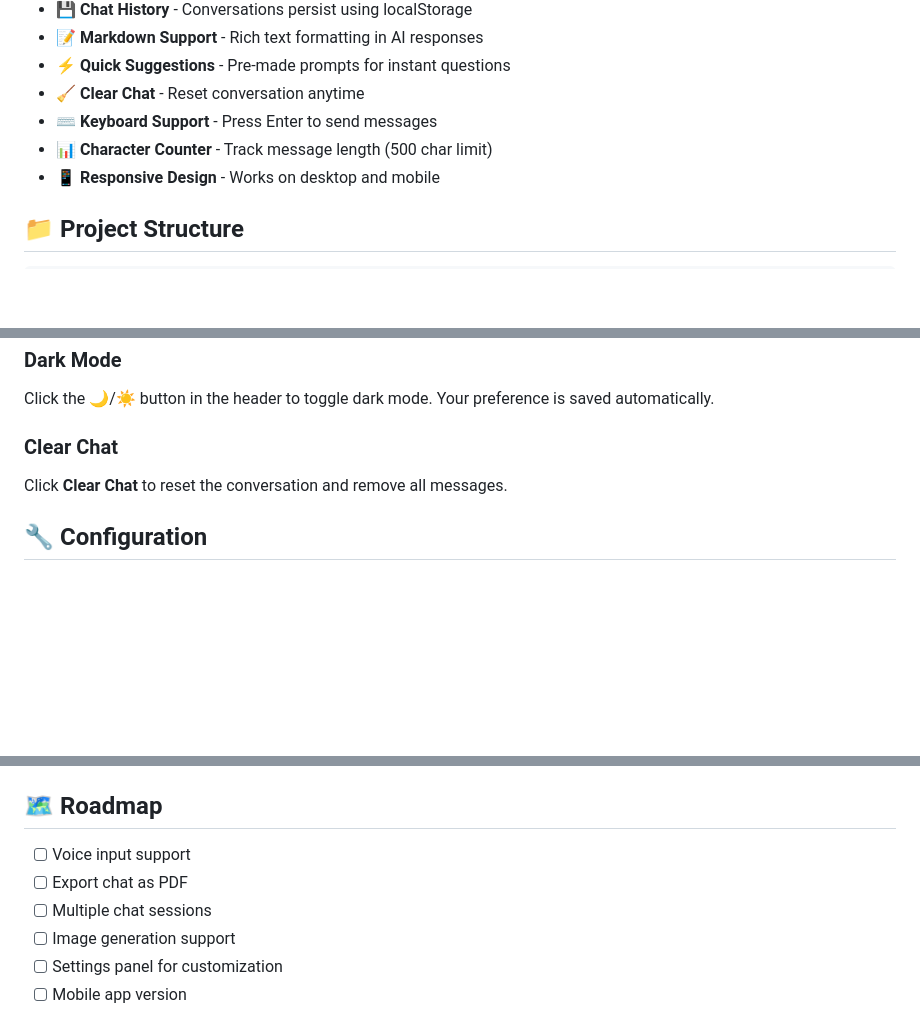
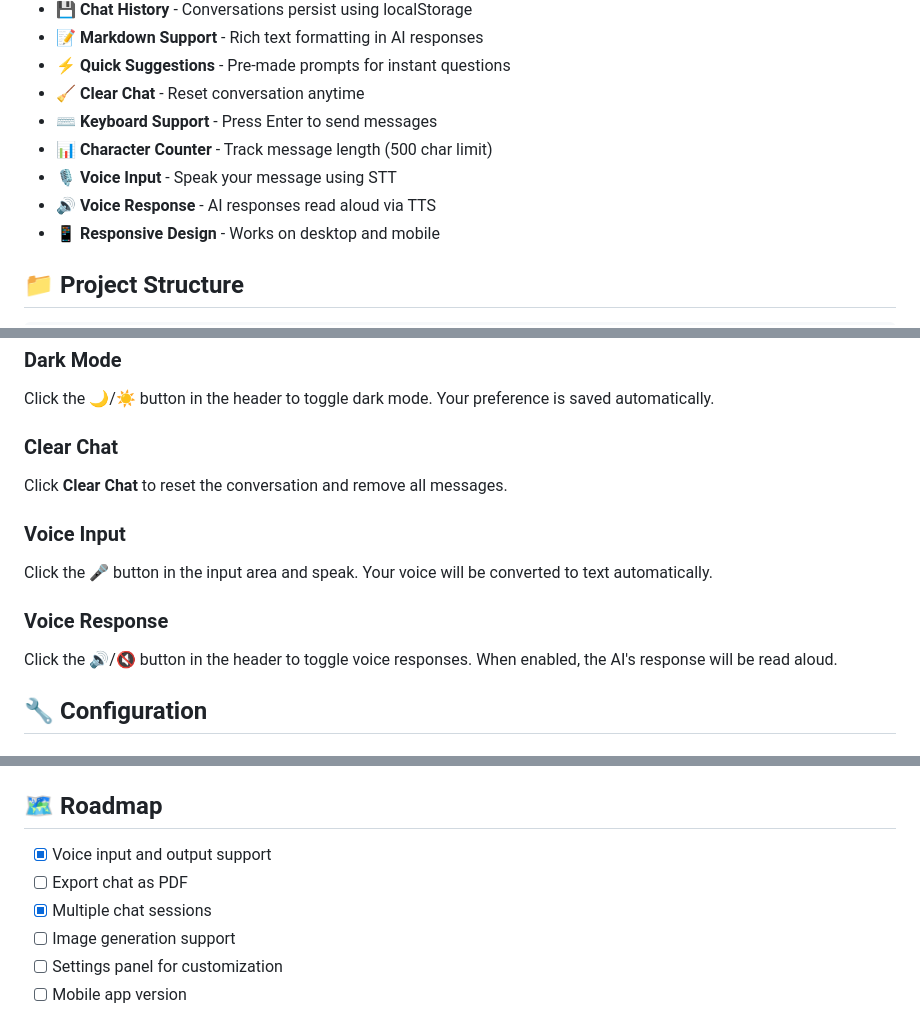
Before and after one commit to avy2025/Gemini-AI-Chatbot, a Markdown page: README.md, 3 parts joined by grey strips. Drawn GitHub-style; blank space fills up the shorter version.

Commit message:
docs: update documentation for voice input and response features

```diff
--- a/README.md
+++ b/README.md
@@ -18,6 +18,8 @@ A clean and modern AI chatbot web application powered by Google's Gemini AI API.
 - 🧹 **Clear Chat** - Reset conversation anytime
 - ⌨️ **Keyboard Support** - Press Enter to send messages
 - 📊 **Character Counter** - Track message length (500 char limit)
+- 🎙️ **Voice Input** - Speak your message using STT
+- 🔊 **Voice Response** - AI responses read aloud via TTS
 - 📱 **Responsive Design** - Works on desktop and mobile
 
 ## 📁 Project Structure
@@ -109,6 +111,12 @@ Click the 🌙/☀️ button in the header to toggle dark mode. Your preference
 ### Clear Chat
 Click **Clear Chat** to reset the conversation and remove all messages.
 
+### Voice Input
+Click the 🎤 button in the input area and speak. Your voice will be converted to text automatically.
+
+### Voice Response
+Click the 🔊/🔇 button in the header to toggle voice responses. When enabled, the AI's response will be read aloud.
+
 ## 🔧 Configuration
 
 ### Markdown Support
@@ -160,9 +168,9 @@ This project follows conventional commits:
 
 ## 🗺️ Roadmap
 
-- [ ] Voice input support
+- [x] Voice input and output support
 - [ ] Export chat as PDF
-- [ ] Multiple chat sessions
+- [x] Multiple chat sessions
 - [ ] Image generation support
 - [ ] Settings panel for customization
 - [ ] Mobile app version
```
